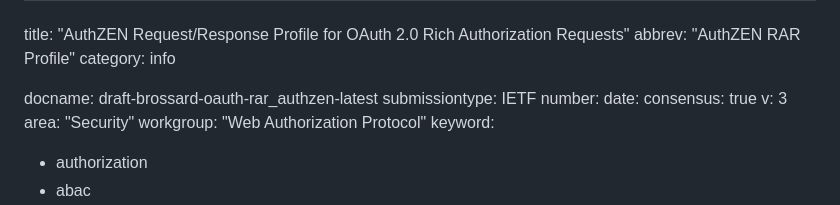
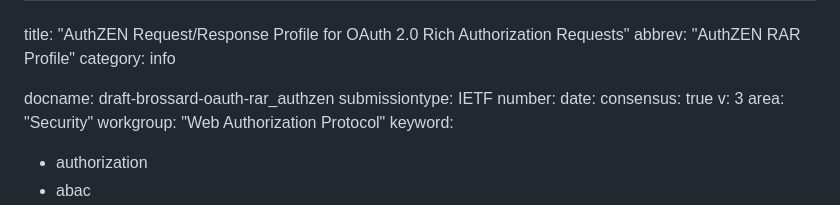
Before and after one commit to davidjbrossard/authzen-rar-profile, a Markdown page: draft-brossard-oauth-rar-authzen.md, the part around the change. Drawn GitHub-style.

Commit message:
Updated doc name

```diff
--- a/draft-brossard-oauth-rar-authzen.md
+++ b/draft-brossard-oauth-rar-authzen.md
@@ -3,7 +3,7 @@ title: "AuthZEN Request/Response Profile for OAuth 2.0 Rich Authorization Reques
 abbrev: "AuthZEN RAR Profile"
 category: info
 
-docname: draft-brossard-oauth-rar_authzen-latest
+docname: draft-brossard-oauth-rar_authzen
 submissiontype: IETF
 number:
 date:
```
